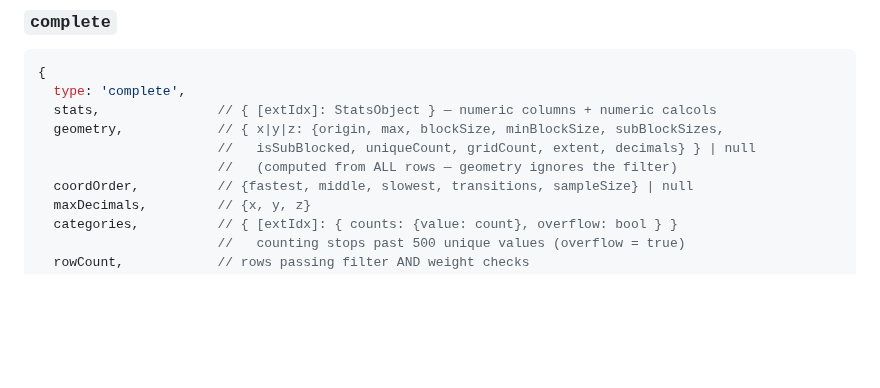
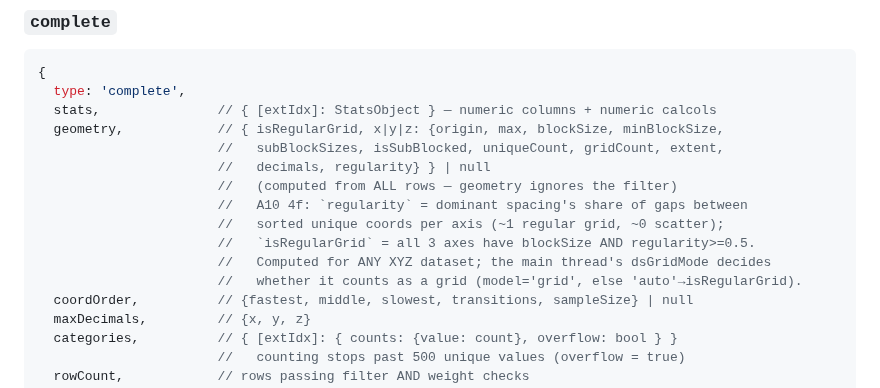
Before and after one commit to endarthur/bma, a Markdown page: docs/worker-protocol.md, the part around the change. Rendered like a GitHub page; blank space fills up the shorter version.

```diff
--- a/docs/worker-protocol.md
+++ b/docs/worker-protocol.md
@@ -89,9 +89,15 @@ Type detection samples rows until every non-forced column has ≥20 non-null val
 {
   type: 'complete',
   stats,               // { [extIdx]: StatsObject } — numeric columns + numeric calcols
-  geometry,            // { x|y|z: {origin, max, blockSize, minBlockSize, subBlockSizes,
-                       //   isSubBlocked, uniqueCount, gridCount, extent, decimals} } | null
+  geometry,            // { isRegularGrid, x|y|z: {origin, max, blockSize, minBlockSize,
+                       //   subBlockSizes, isSubBlocked, uniqueCount, gridCount, extent,
+                       //   decimals, regularity} } | null
                        //   (computed from ALL rows — geometry ignores the filter)
+                       //   A10 4f: `regularity` = dominant spacing's share of gaps between
+                       //   sorted unique coords per axis (~1 regular grid, ~0 scatter);
+                       //   `isRegularGrid` = all 3 axes have blockSize AND regularity>=0.5.
+                       //   Computed for ANY XYZ dataset; the main thread's dsGridMode decides
+                       //   whether it counts as a grid (model='grid', else 'auto'→isRegularGrid).
   coordOrder,          // {fastest, middle, slowest, transitions, sampleSize} | null
   maxDecimals,         // {x, y, z}
   categories,          // { [extIdx]: { counts: {value: count}, overflow: bool } }
```
Also changed, not shown: docs/a10-n-datasets.md (+71 -0 lines).
